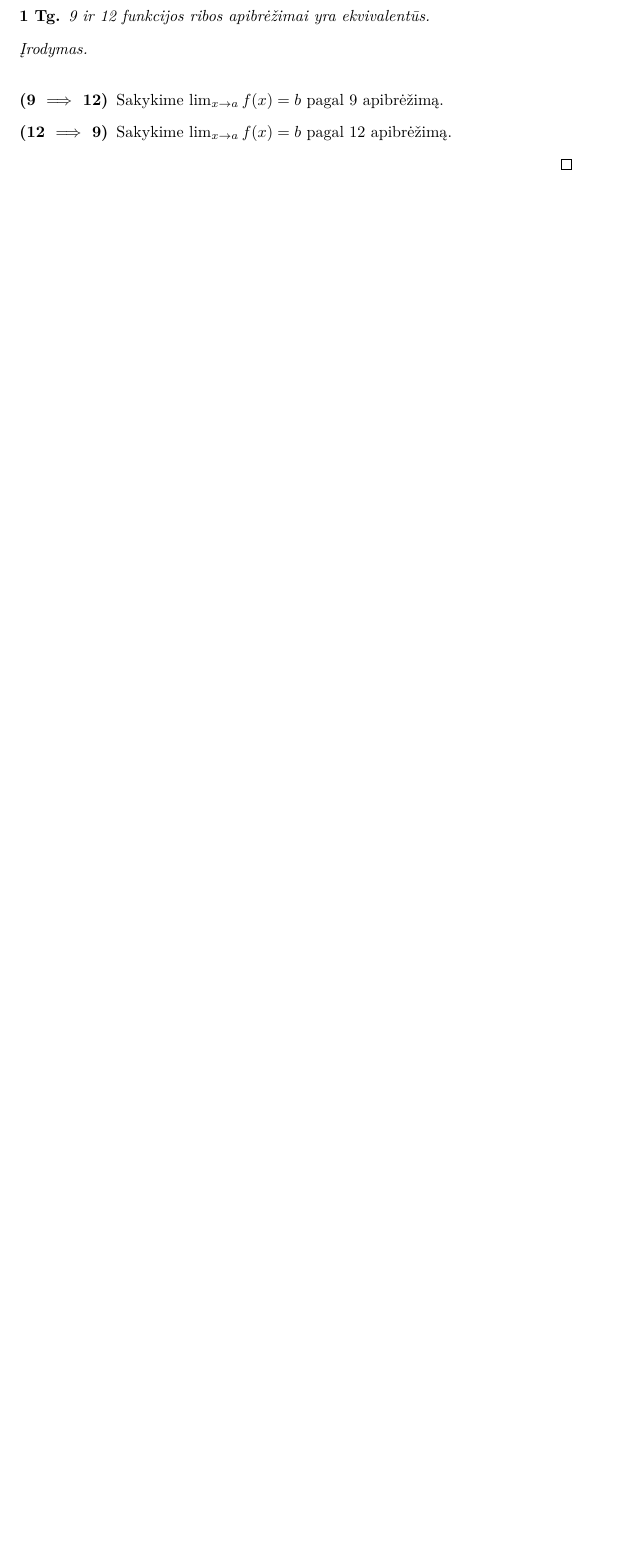
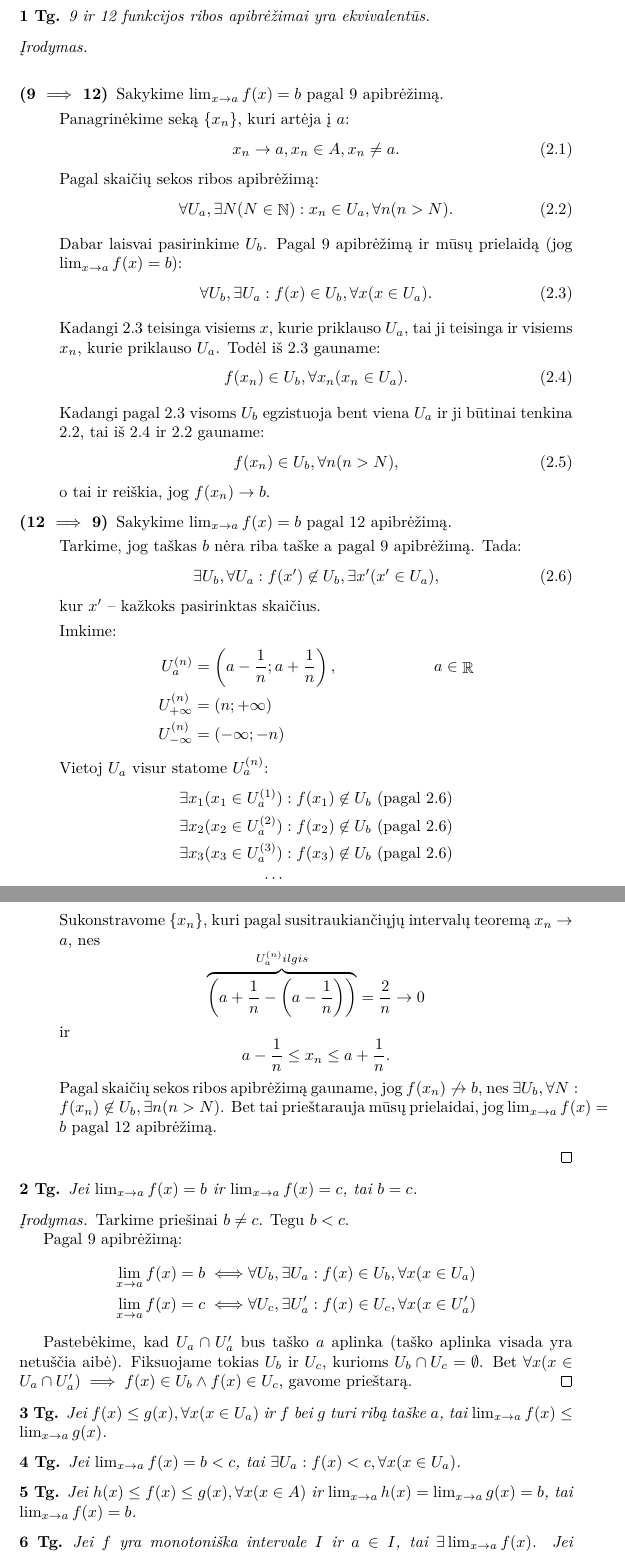
Before and after one commit to vakaras/Matematin--analiz-, a LaTeX document (main.tex, which reads paskaita_02.tex, paskaita_03.tex): part of page 6 of 7 before the commit and two parts of pages 6 and 7 of 9 after it, the two joined at a grey line, cut so that both start at the same text, the shorter picture padded with empty space. Compiled offline with XeLaTeX.

Commit message:
Įkelta trečios paskaitos medžiagos dalis.

```diff
--- a/paskaita_02.tex
+++ b/paskaita_02.tex
@@ -154,8 +154,92 @@ TODO: Sutvarkyti teiginio ir jo įrodymo pavyzdį.
     \begin{description}
       \item[(\ref{limfed} $\implies$ \ref{limfs})]
         Sakykime $\lim _{x \to a} f(x) = b$ pagal \ref{limfed} apibrėžimą.
+
+        Panagrinėkime seką $\{x_{n}\}$, kuri artėja į $a$:
+        \begin{equation}
+          x_{n} \to a, x_{n} \in A, x_{n} \neq a.
+          \label{limfp01}
+        \end{equation}
+        Pagal skaičių sekos ribos apibrėžimą:
+        \begin{equation}
+          \forall U_{a}, \exists N (N \in \NSET) :%
+            x_{n} \in U_{a}, \forall n (n > N).
+          \label{limfp02}
+        \end{equation}
+
+        Dabar laisvai pasirinkime $U_{b}$. Pagal \ref{limfed} apibrėžimą
+        ir mūsų prielaidą (jog $\lim _{x \to a} f(x) = b$):
+        \begin{equation}
+          \forall U_{b}, \exists U_{a} :%
+            f(x) \in U_{b}, \forall x (x \in U_{a}).
+          \label{limfp03}
+        \end{equation}
+
+        Kadangi \ref{limfp03} teisinga visiems $x$, kurie priklauso $U_{a}$,
+        tai ji teisinga ir visiems $x_{n}$, kurie priklauso $U_{a}$.
+        Todėl iš \ref{limfp03} gauname:
+        \begin{equation}
+          f(x_{n}) \in U_{b}, \forall x_{n} (x_{n} \in U_{a}).
+          \label{limfp04}
+        \end{equation}
+
+        Kadangi pagal \ref{limfp03} visoms $U_{b}$ egzistuoja bent viena
+        $U_{a}$ ir ji būtinai tenkina \ref{limfp02}, tai iš \ref{limfp04}
+        ir \ref{limfp02} gauname:
+        \begin{equation}
+          f(x_{n}) \in U_{b}, \forall n (n > N),
+          \label{limfp05}
+        \end{equation}
+        o tai ir reiškia, jog $f(x_{n}) \to b$.
+
       \item[(\ref{limfs} $\implies$ \ref{limfed})]
         Sakykime $\lim _{x \to a} f(x) = b$ pagal \ref{limfs} apibrėžimą.
+
+        Tarkime, jog taškas $b$ nėra riba taške a pagal \ref{limfed}
+        apibrėžimą. Tada:
+        \begin{equation}
+          \exists U_{b}, \forall U_{a} :%
+            f(x') \not\in U_{b}, \exists x' (x' \in U_{a}),
+          \label{limfp11}
+        \end{equation}
+        kur $x'$ – kažkoks pasirinktas skaičius.
+
+        Imkime:
+        \begin{align*}
+          U ^{(n)} _{a} &= \left( a - \frac{1}{n}; a + \frac{1}{n} \right),%
+            &a \in \RSET \\
+          U ^{(n)} _{+\infty} &= (n; +\infty) \\
+          U ^{(n)} _{-\infty} &= (-\infty; -n)
+        \end{align*}
+        Vietoj $U_{a}$ visur statome $U ^{(n)} _{a}$:
+        \begin{align*}
+          \exists x_{1} (x_{1} \in U _{a} ^{(1)}) &:%
+            f(x_{1}) \not\in U_{b}%
+            \text{ (pagal \ref{limfp11})} \\
+          \exists x_{2} (x_{2} \in U _{a} ^{(2)}) &:%
+            f(x_{2}) \not\in U_{b}%
+            \text{ (pagal \ref{limfp11})} \\
+          \exists x_{3} (x_{3} \in U _{a} ^{(3)}) &:%
+            f(x_{3}) \not\in U_{b}%
+            \text{ (pagal \ref{limfp11})} \\
+          \cdots
+        \end{align*}
+
+        Sukonstravome $\left\{ x_{n} \right\}$, kuri pagal susitraukiančiųjų
+        intervalų teoremą $x_{n} \to a$, nes
+        \[
+        \overbrace{\left(a+\frac{1}{n} - \left(a-\frac{1}{n}\right)\right)%
+          }^{U ^{(n)} _{a} ilgis} = \frac{2}{n} \to 0
+        \]
+        ir
+        \[
+        a - \frac{1}{n} \leq x_{n} \leq a + \frac{1}{n}.
+        \]
+        Pagal skaičių sekos ribos apibrėžimą gauname, jog
+        $f(x_{n}) \not\to b$, nes $\exists U_{b}, \forall N:%
+        f(x_{n}) \not\in U_{b}, \exists n (n > N)$. Bet tai prieštarauja
+        mūsų prielaidai, jog $\lim _{x \to a} f(x) = b$ pagal \ref{limfs}
+        apibrėžimą.
     \end{description}
   \end{proof}
 \end{prop}
--- /dev/null
+++ b/paskaita_03.tex
@@ -0,0 +1,49 @@
+\begin{prop}
+  Jei $\lim _{x \to a} f(x) = b$ ir $\lim _{x \to a} f(x) = c$, tai $b = c$.
+  \begin{proof}
+    Tarkime priešinai $b \neq c$. Tegu $b < c$.
+
+    Pagal \ref{limfed} apibrėžimą:
+    \begin{align*}
+      \lim _{x \to a} f(x) = b \iff&%
+        \forall U_{b}, \exists U_{a} :%
+        f(x) \in U_{b}, \forall x(x \in U_{a}) \\
+      \lim _{x \to a} f(x) = c \iff&%
+        \forall U_{c}, \exists U'_{a} :%
+        f(x) \in U_{c}, \forall x(x \in U'_{a})
+    \end{align*}
+
+    Pastebėkime, kad $U_{a} \cap U'_{a}$ bus taško $a$ aplinka (taško
+    aplinka visada yra netuščia aibė).
+    Fiksuojame tokias $U_{b}$ ir $U_{c}$, kurioms
+    $U_{b} \cap U_{c} = \emptyset$. Bet
+    $\forall x (x \in U_{a} \cap U'_{a}) \implies%
+      f(x) \in U_{b} \land f(x) \in U_{c}$, gavome prieštarą.
+  \end{proof}
+\end{prop}
+
+\begin{prop}
+  Jei $f(x) \leq g(x), \forall x (x \in U_{a})$ ir $f$ bei $g$ turi ribą
+  taške $a$, tai $\lim _{x \to a} f(x) \leq \lim _{x \to a} g(x)$.
+  %TODO: Įrodyti!
+\end{prop}
+
+\begin{prop}
+  Jei $\lim _{x \to a} f(x) = b < c$, tai
+  $\exists U_{a} : f(x) < c, \forall x (x \in U_{a})$.
+  %TODO: Įrodyti!
+\end{prop}
+
+\begin{prop}
+  Jei $h(x) \leq f(x) \leq g(x), \forall x(x \in A)$ ir
+  $\lim _{x \to a} h(x) = \lim _{x \to a} g(x) = b$, tai
+  $\lim _{x \to a} f(x) = b$.
+  %TODO: Įrodyti!
+\end{prop}
+
+\begin{prop}
+  Jei $f$ yra monotoniška intervale $I$ ir $a \in I$, tai
+  $\exists \lim _{x \to a} f(x)$. Jei papildomai žinome, kad $f$ yra
+  aprėžta intervale $I$, tai $\lim _{x \to a} f(x)$ yra baigtinė.
+  %TODO: Įrodyti!
+\end{prop}
```
Also changed, not shown: main.tex (+1 -0 lines), paskaita_03.tex (50 more changed lines).
